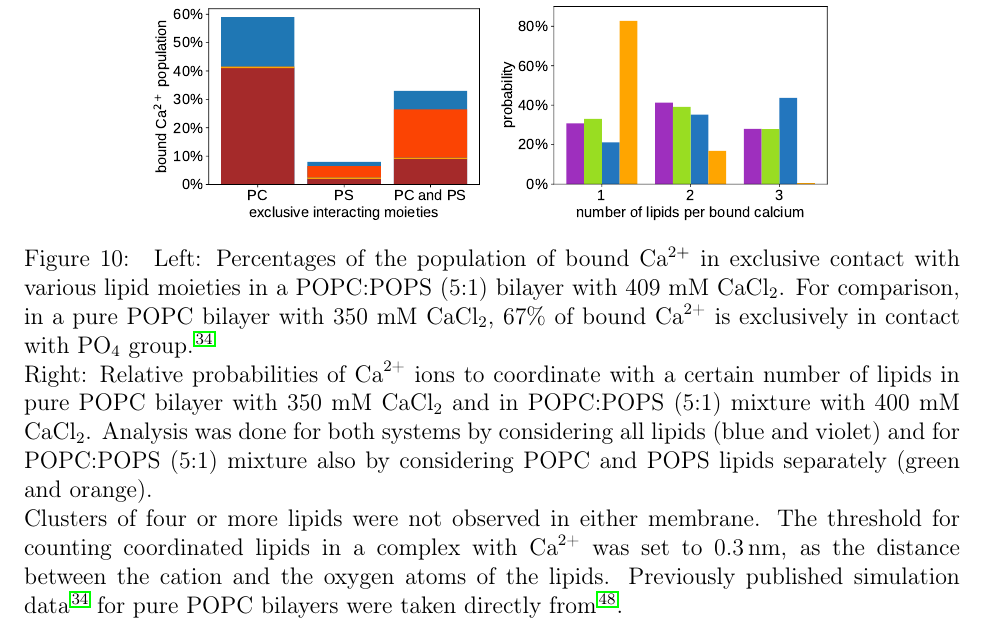
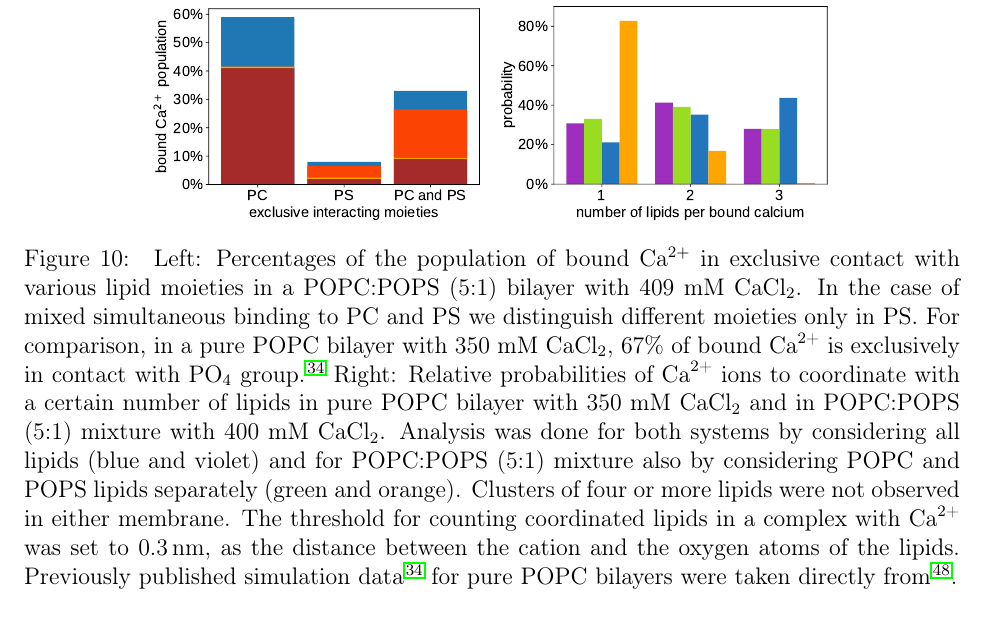
Before and after one commit to jmelcr/ecc_lipids, a LaTeX paper (Manuscript/manuscript.tex): part of page 23 of 36, cut so that both start at the same text. Compiled offline with pdfLaTeX.

Commit message:
Small edit in the figure 10, interacting moieties

```diff
--- a/Manuscript/manuscript.tex
+++ b/Manuscript/manuscript.tex
@@ -1158,12 +1158,15 @@ underestimated calcium binding affinity to lipid bilayer with this force field \
   Left: Percentages of the population of bound Ca$^{2+}$
 in exclusive contact with various lipid moieties
 in a POPC:POPS (5:1) bilayer with 409 mM CaCl$_2$.
+In the case of mixed simultaneous binding to PC and PS
+we distinguish different moieties only in PS.
+%i.e., PC can interact with any considered moiety.
 For comparison, in a pure POPC bilayer with 350 mM CaCl$_2$,
-67\% of bound \ce{Ca^{2+}} is exclusively in contact with \ce{PO_4} group. \cite{melcr18} \\
+67\% of bound \ce{Ca^{2+}} is exclusively in contact with \ce{PO_4} group. \cite{melcr18}
     Right: Relative probabilities of \ce{Ca^{2+}} ions to coordinate with a certain number of lipids
     in pure POPC bilayer with 350 mM CaCl$_2$ and in POPC:POPS (5:1) mixture with 400 mM CaCl$_2$.
     Analysis was done for both systems by considering all lipids (blue and violet) and
-    for POPC:POPS (5:1) mixture also by considering POPC and POPS lipids separately (green and orange). \\
+    for POPC:POPS (5:1) mixture also by considering POPC and POPS lipids separately (green and orange).
     %All lipids were taken into account with the exception of the complexes in light green and orange,
     %for which we counted only contacts with POPC resp POPS from the mixed 5\,PC:1\,PS negatively charged bilayer.
     %The calculated probabilities of the calcium-lipid complexes also reflect only POPC (light green) resp POPS (orange).
```
